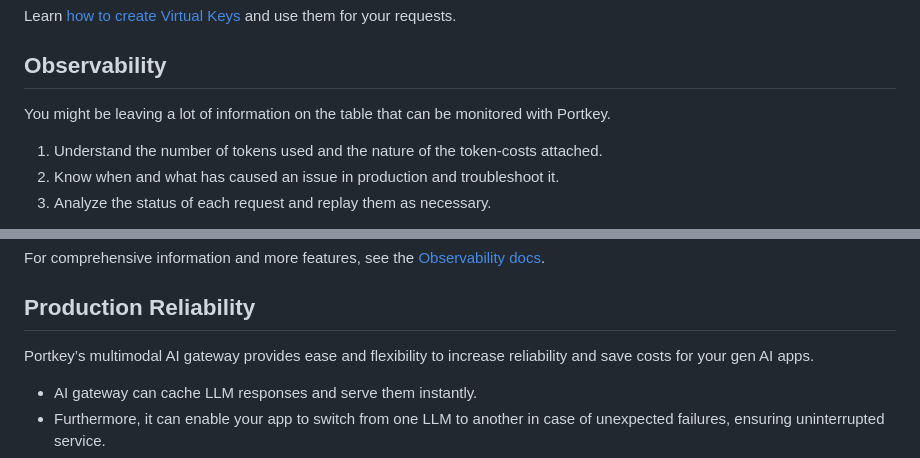
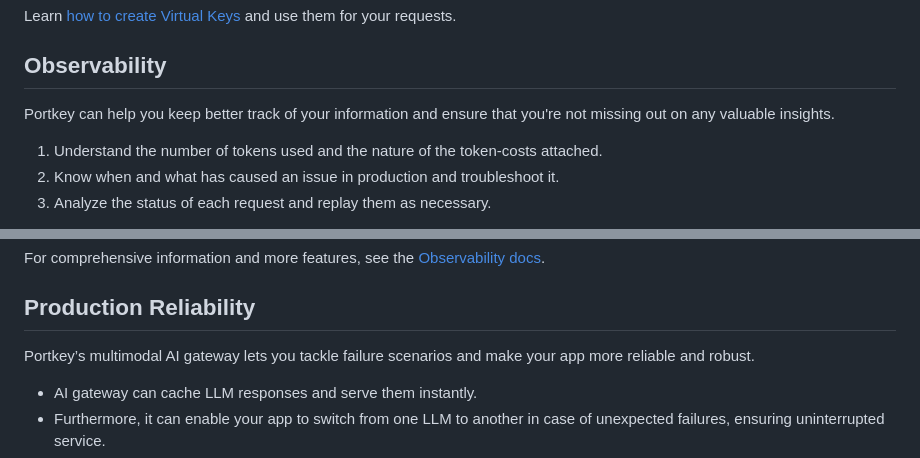
Before and after one commit to Portkey-AI/portkey-cookbook, a Markdown page: examples/a-guide-to-using-anyscale-with-portkey.md, 2 parts joined by grey strips. GitHub-like rendering.

Commit message:
🐛 FIX: address comments - improve phrases to be more constructive

```diff
--- a/examples/a-guide-to-using-anyscale-with-portkey.md
+++ b/examples/a-guide-to-using-anyscale-with-portkey.md
@@ -76,7 +76,7 @@ Learn [how to create Virtual Keys](https://portkey.ai/docs/product/ai-gateway-st
 
 ## Observability
 
-You might be leaving a lot of information on the table that can be monitored with Portkey.
+Portkey can help you keep better track of your information and ensure that you're not missing out on any valuable insights.
 
 1. Understand the number of tokens used and the nature of the token-costs attached.
 2. Know when and what has caused an issue in production and troubleshoot it.
@@ -200,7 +200,7 @@ For comprehensive information and more features, see the [Observability docs](ht
 
 ## Production Reliability
 
-Portkey’s multimodal AI gateway provides ease and flexibility to increase reliability and save costs for your gen AI apps.
+Portkey’s multimodal AI gateway lets you tackle failure scenarios and make your app more reliable and robust.
 
 - AI gateway can cache LLM responses and serve them instantly.
 - Furthermore, it can enable your app to switch from one LLM to another in case of unexpected failures, ensuring uninterrupted service.
```
